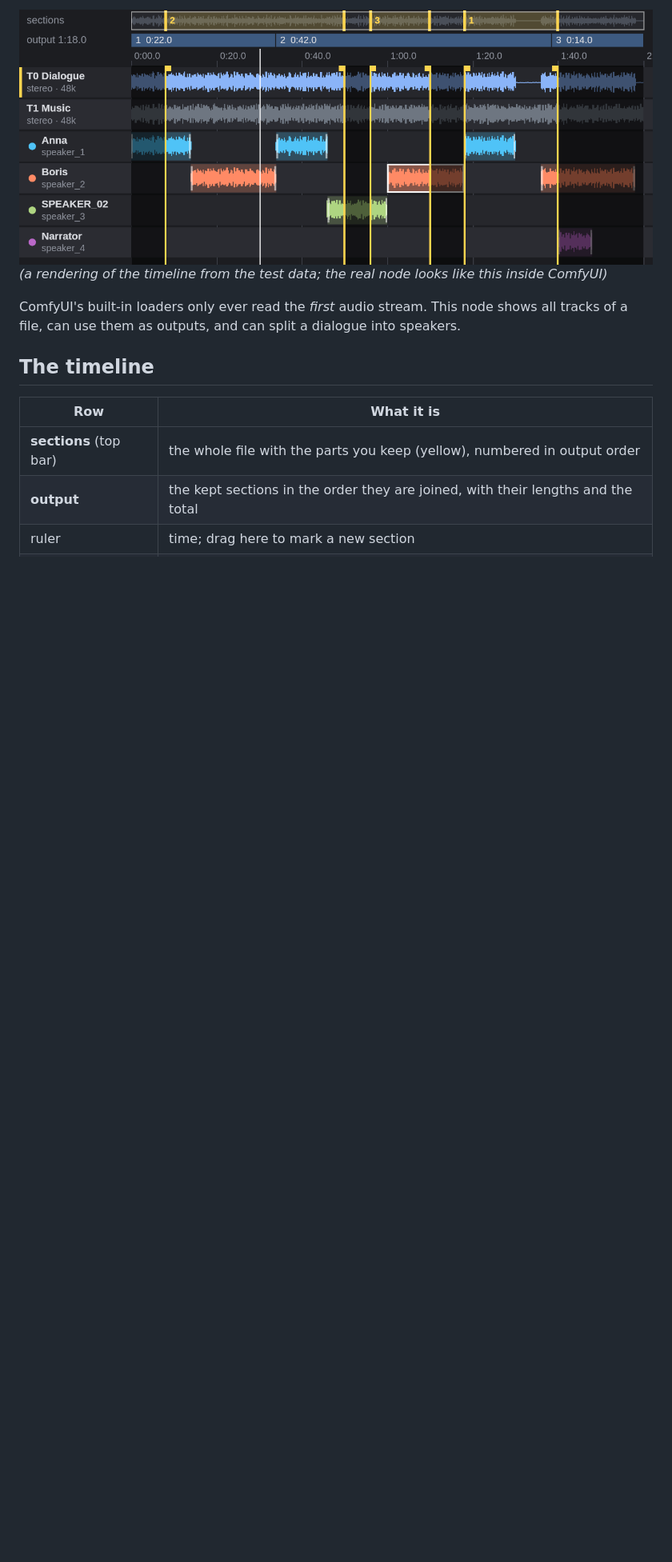
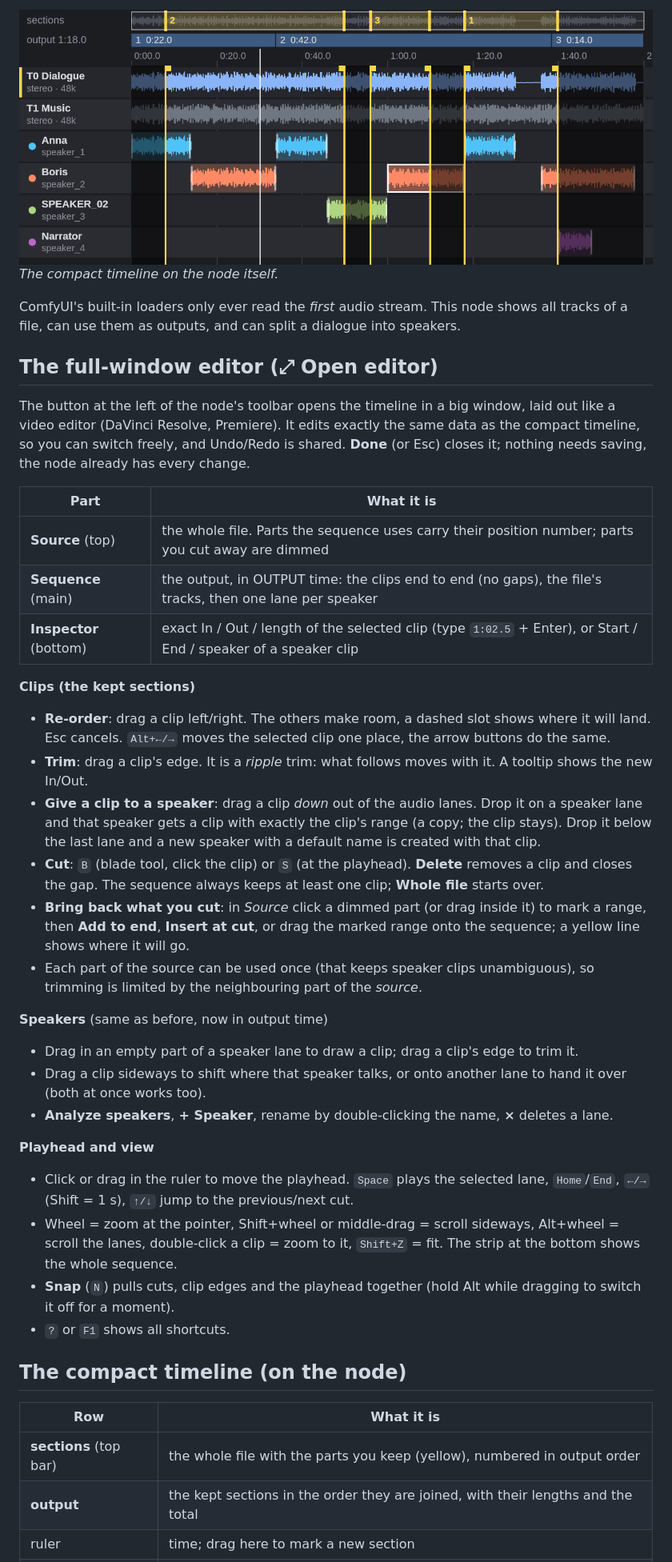
Before and after one commit to supermind-poster/ComfyUI-MultiTrackAudio, a Markdown page: README.md, the part around one of its changes. Shown at 80% size. Drawn GitHub-style; blank space fills up the shorter version.

Commit message:
Editing window was added

```diff
--- a/README.md
+++ b/README.md
@@ -7,10 +10,49 @@ save everything as a multi-track `mka`/`mov`.**
 ![timeline](timeline_preview.png)
-*(a rendering of the timeline from the test data; the real node looks like this inside ComfyUI)*
+*The compact timeline on the node itself.*
 
 ComfyUI's built-in loaders only ever read the *first* audio stream. This node shows all tracks of a file, can use
 them as outputs, and can split a dialogue into speakers.
 
-## The timeline
+## The full-window editor (⤢ Open editor)
+
+The button at the left of the node's toolbar opens the timeline in a big window, laid out like a video editor
+(DaVinci Resolve, Premiere). It edits exactly the same data as the compact timeline, so you can switch freely, and
+Undo/Redo is shared. **Done** (or Esc) closes it; nothing needs saving, the node already has every change.
+
+| Part | What it is |
+|---|---|
+| **Source** (top) | the whole file. Parts the sequence uses carry their position number; parts you cut away are dimmed |
+| **Sequence** (main) | the output, in OUTPUT time: the clips end to end (no gaps), the file's tracks, then one lane per speaker |
+| **Inspector** (bottom) | exact In / Out / length of the selected clip (type `1:02.5` + Enter), or Start / End / speaker of a speaker clip |
+
+**Clips (the kept sections)**
+- **Re-order**: drag a clip left/right. The others make room, a dashed slot shows where it will land. Esc cancels.
+  `Alt+←/→` moves the selected clip one place, the arrow buttons do the same.
+- **Trim**: drag a clip's edge. It is a *ripple* trim: what follows moves with it. A tooltip shows the new In/Out.
+- **Give a clip to a speaker**: drag a clip *down* out of the audio lanes. Drop it on a speaker lane and that speaker gets
+  a clip with exactly the clip's range (a copy; the clip stays). Drop it below the last lane and a new speaker with a
+  default name is created with that clip.
+- **Cut**: `B` (blade tool, click the clip) or `S` (at the playhead). **Delete** removes a clip and closes the gap.
+  The sequence always keeps at least one clip; **Whole file** starts over.
+- **Bring back what you cut**: in *Source* click a dimmed part (or drag inside it) to mark a range, then **Add to end**,
+  **Insert at cut**, or drag the marked range onto the sequence; a yellow line shows where it will go.
+- Each part of the source can be used once (that keeps speaker clips unambiguous), so trimming is limited by the
+  neighbouring part of the *source*.
+
+**Speakers** (same as before, now in output time)
+- Drag in an empty part of a speaker lane to draw a clip; drag a clip's edge to trim it.
+- Drag a clip sideways to shift where that speaker talks, or onto another lane to hand it over (both at once works too).
+- **Analyze speakers**, **+ Speaker**, rename by double-clicking the name, **×** deletes a lane.
+
+**Playhead and view**
+- Click or drag in the ruler to move the playhead. `Space` plays the selected lane, `Home`/`End`, `←/→` (Shift = 1 s),
+  `↑/↓` jump to the previous/next cut.
+- Wheel = zoom at the pointer, Shift+wheel or middle-drag = scroll sideways, Alt+wheel = scroll the lanes,
+  double-click a clip = zoom to it, `Shift+Z` = fit. The strip at the bottom shows the whole sequence.
+- **Snap** (`N`) pulls cuts, clip edges and the playhead together (hold Alt while dragging to switch it off for a moment).
+- `?` or `F1` shows all shortcuts.
+
+## The compact timeline (on the node)
 
 | Row | What it is |
 |---|---|
```
Also changed, not shown: other parts of README.md (+11 -2 lines), editor_preview.png (added), 10 other files.
